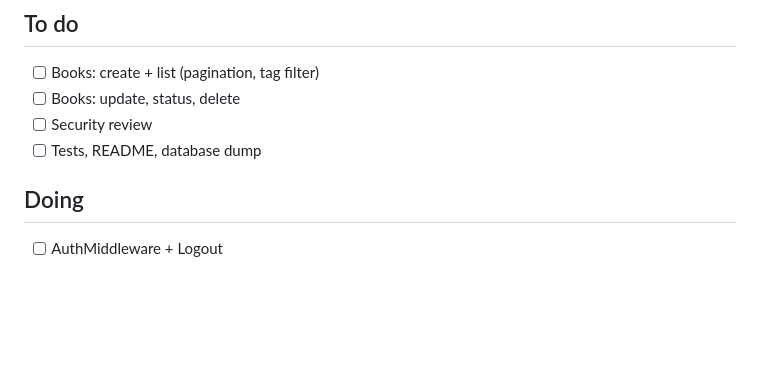
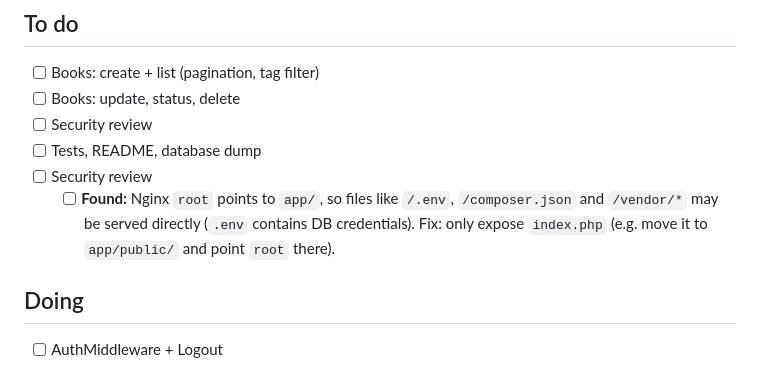
Before and after one commit to minhphuonghoang-bakhi/reading-list-, a Markdown page: PLANNING.md, the part around the change. GitHub-like rendering; blank space fills up the shorter version.

Commit message:
check security vulnerability

```diff
--- a/PLANNING.md
+++ b/PLANNING.md
@@ -106,7 +106,10 @@ The final submission will include the application source code, database schema a
 - [ ] Books: update, status, delete
 - [ ] Security review
 - [ ] Tests, README, database dump
-
+- [ ] Security review
+    - [ ] **Found:** Nginx `root` points to `app/`, so files like `/.env`, `/composer.json`
+      and `/vendor/*` may be served directly (`.env` contains DB credentials).
+      Fix: only expose `index.php` (e.g. move it to `app/public/` and point `root` there).
 ## Doing
 - [ ] AuthMiddleware + Logout
 
```
